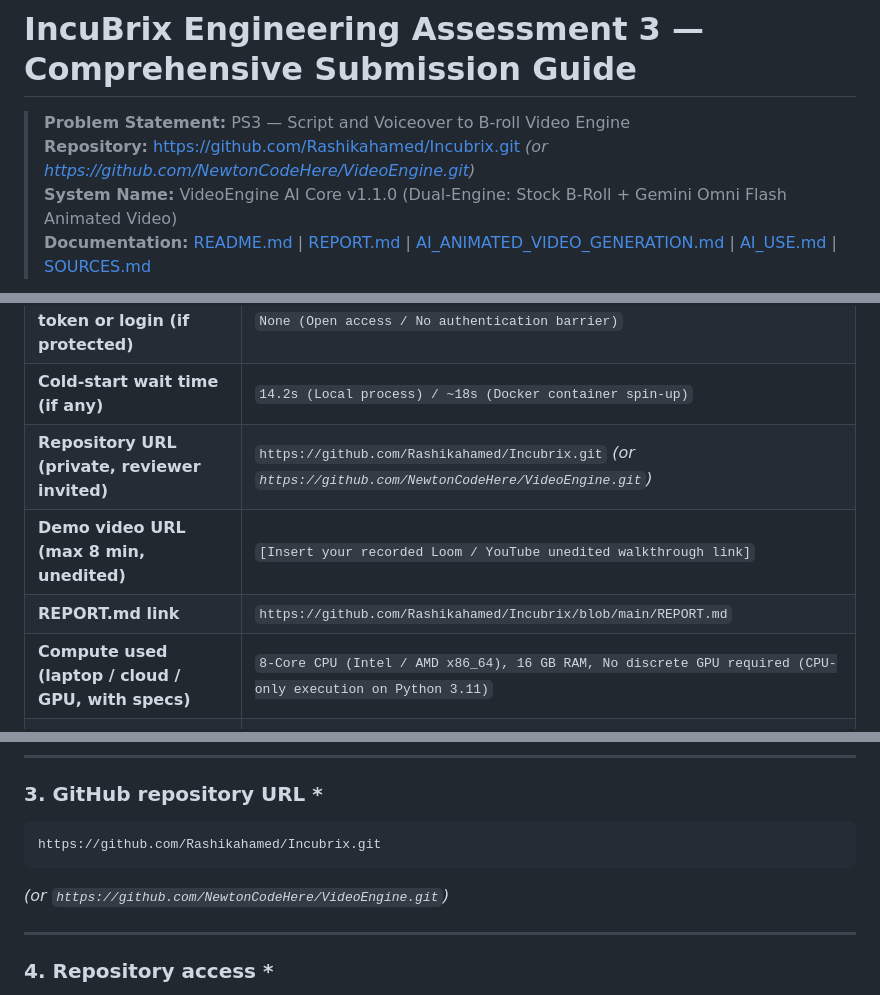
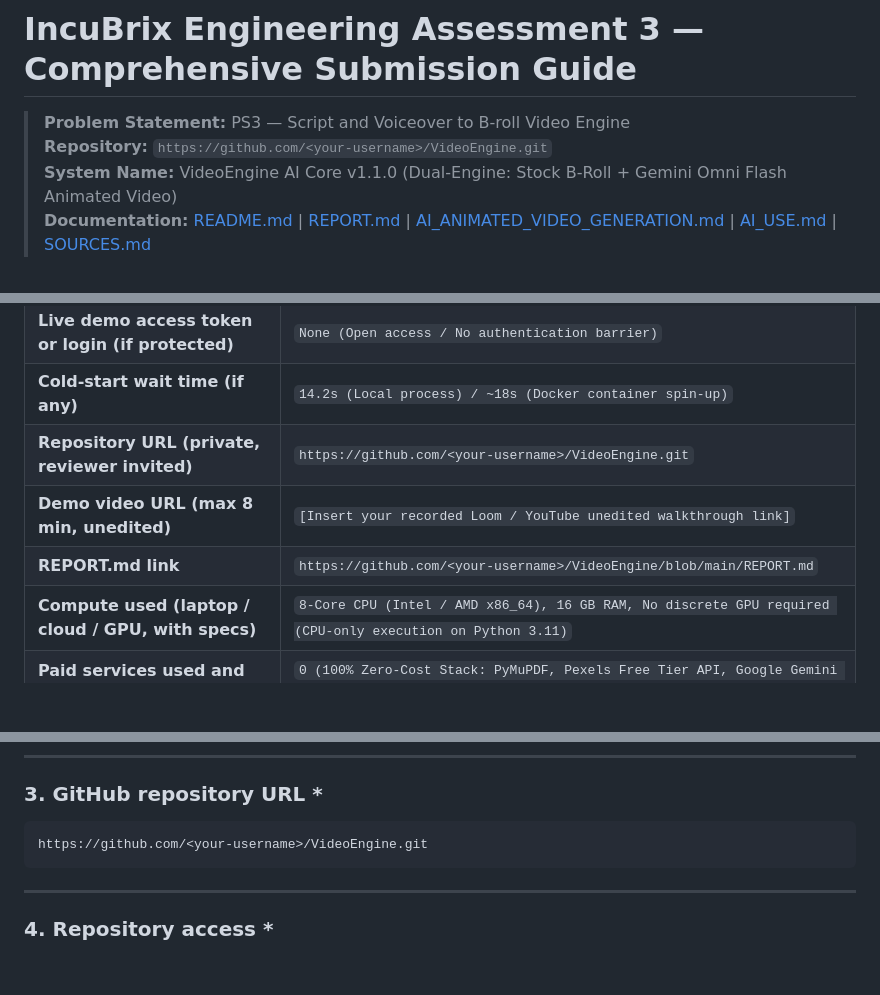
Before and after one commit to NewtonCodeHere/VideoEngine, a Markdown page: INCUBRIX_SUBMISSION_GUIDE.md, 3 parts joined by grey strips. Drawn GitHub-style; blank space fills up the shorter version.

Commit message:
docs: generalize submission guide and remove personal identifiers

````diff
--- a/INCUBRIX_SUBMISSION_GUIDE.md
+++ b/INCUBRIX_SUBMISSION_GUIDE.md
@@ -1,7 +1,7 @@
 # IncuBrix Engineering Assessment 3 — Comprehensive Submission Guide
 
 > **Problem Statement:** PS3 — Script and Voiceover to B-roll Video Engine
-> **Repository:** [https://github.com/Rashikahamed/Incubrix.git](https://github.com/Rashikahamed/Incubrix.git) *(or https://github.com/NewtonCodeHere/VideoEngine.git)*
+> **Repository:** `https://github.com/<your-username>/VideoEngine.git`
 > **System Name:** VideoEngine AI Core v1.1.0 (Dual-Engine: Stock B-Roll + Gemini Omni Flash Animated Video)
 > **Documentation:** [README.md](file:///D:/VideoEngine/README.md) | [REPORT.md](file:///D:/VideoEngine/REPORT.md) | [AI_ANIMATED_VIDEO_GENERATION.md](file:///D:/VideoEngine/AI_ANIMATED_VIDEO_GENERATION.md) | [AI_USE.md](file:///D:/VideoEngine/AI_USE.md) | [SOURCES.md](file:///D:/VideoEngine/SOURCES.md)
 
@@ -18,9 +18,9 @@
 | **Live demo URL** | `https://your-deployment-url.com` *(or `http://<your-ip>:8000` / `http://<your-ip>:8501`)* |
 | **Live demo access token or login (if protected)** | `None (Open access / No authentication barrier)` |
 | **Cold-start wait time (if any)** | `14.2s (Local process) / ~18s (Docker container spin-up)` |
-| **Repository URL (private, reviewer invited)** | `https://github.com/Rashikahamed/Incubrix.git` *(or `https://github.com/NewtonCodeHere/VideoEngine.git`)* |
+| **Repository URL (private, reviewer invited)** | `https://github.com/<your-username>/VideoEngine.git` |
 | **Demo video URL (max 8 min, unedited)** | `[Insert your recorded Loom / YouTube unedited walkthrough link]` |
-| **REPORT.md link** | `https://github.com/Rashikahamed/Incubrix/blob/main/REPORT.md` |
+| **REPORT.md link** | `https://github.com/<your-username>/VideoEngine/blob/main/REPORT.md` |
 | **Compute used (laptop / cloud / GPU, with specs)** | `8-Core CPU (Intel / AMD x86_64), 16 GB RAM, No discrete GPU required (CPU-only execution on Python 3.11)` |
 | **Paid services used and total cost** | `0 (100% Zero-Cost Stack: PyMuPDF, Pexels Free Tier API, Google Gemini Flash Free Tier API, gTTS / Edge TTS, Local FFmpeg)` |
 | **AI coding tools used (details in AI_USE.md)** | `Antigravity / Gemini for rapid scaffold pair-programming (documented transparently in AI_USE.md)` |
@@ -139,9 +139,8 @@
 
 ### 3. GitHub repository URL *
 ```text
-https://github.com/Rashikahamed/Incubrix.git
+https://github.com/<your-username>/VideoEngine.git
 ```
-*(or `https://github.com/NewtonCodeHere/VideoEngine.git`)*
 
 ---
 
````
